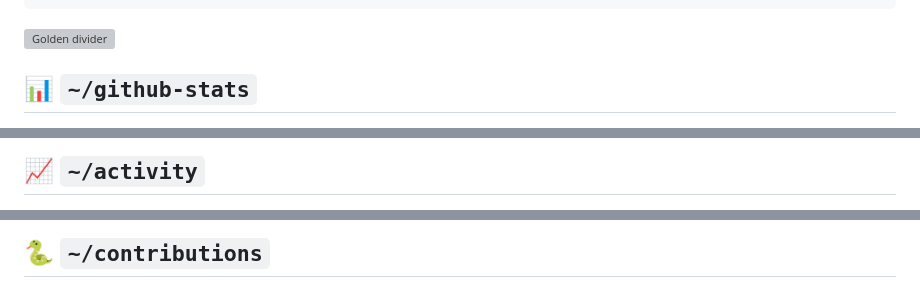
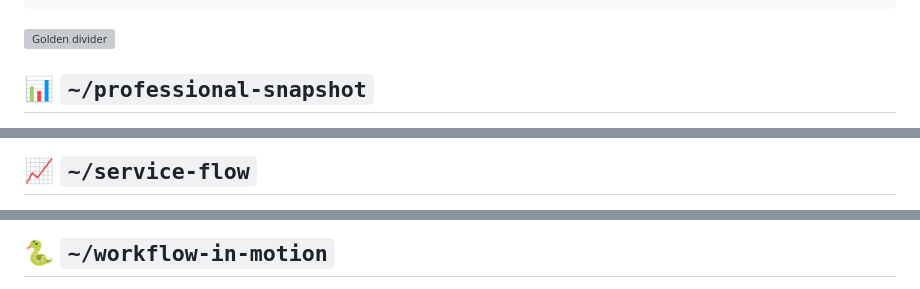
Before and after one commit to liaelmidole-d3sign/liaelmidole-d3sign, a Markdown page: README.md, 3 parts joined by grey strips. Rendered like a GitHub page; grey boxes are pictures that could not be loaded.

```diff
--- a/README.md
+++ b/README.md
@@ -104,7 +118,7 @@ Associate Degree in Computer Science
 
 <img src="./assets/va-gold-divider.svg" width="100%" alt="Golden divider"/>
 
-## 📊 `~/github-stats`
+## 📊 `~/professional-snapshot`
 
 <div align="center">
 
@@ -115,7 +126,7 @@ Associate Degree in Computer Science
 
 </div>
 
-## 📈 `~/activity`
+## 📈 `~/service-flow`
 
 <div align="center">
 
@@ -123,7 +134,7 @@ Associate Degree in Computer Science
 
 </div>
 
-## 🐍 `~/contributions`
+## 🐍 `~/workflow-in-motion`
 
 <div align="center">
 
```
Also changed, not shown: other parts of README.md (+24 -13 lines).
